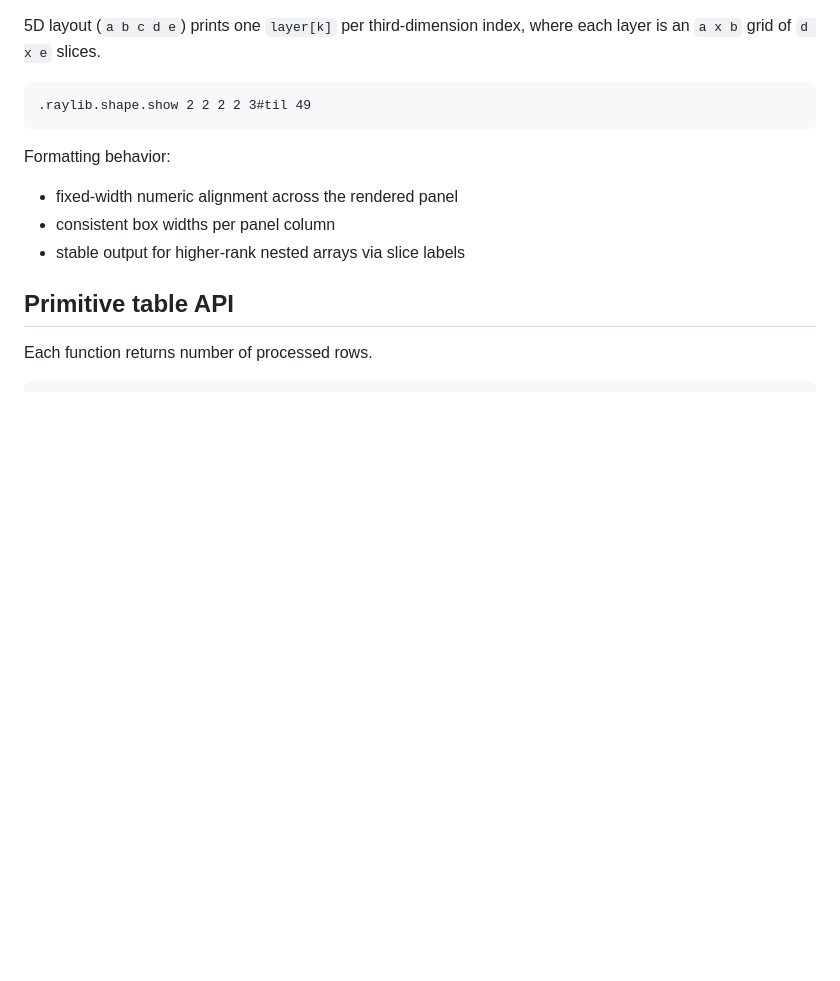
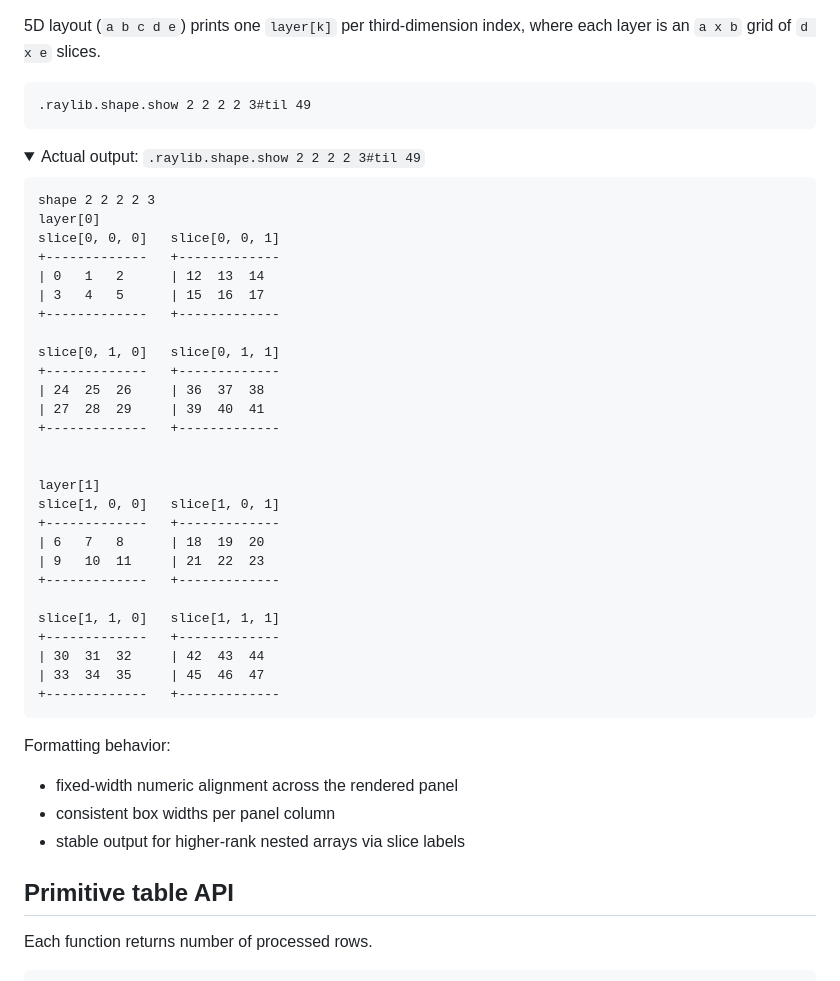
Before and after one commit to zaxiom13/raylib-q-project, a Markdown page: README.md, the part around one of its changes. Rendered like a GitHub page; folded sections open; blank space fills up the shorter version.

````diff
--- a/README.md
+++ b/README.md
@@ -166,3 +204,37 @@ Use these helpers to inspect nested arrays in an aligned, readable panel view:
 ```q
 .raylib.shape.show 2 2 2 2 3#til 49
 ```
+
+<details>
+<summary>Actual output: <code>.raylib.shape.show 2 2 2 2 3#til 49</code></summary>
+
+```text
+shape 2 2 2 2 3
+layer[0]
+slice[0, 0, 0]   slice[0, 0, 1]
++-------------   +-------------
+| 0   1   2      | 12  13  14
+| 3   4   5      | 15  16  17
++-------------   +-------------
+
+slice[0, 1, 0]   slice[0, 1, 1]
++-------------   +-------------
+| 24  25  26     | 36  37  38
+| 27  28  29     | 39  40  41
++-------------   +-------------
+
+
+layer[1]
+slice[1, 0, 0]   slice[1, 0, 1]
++-------------   +-------------
+| 6   7   8      | 18  19  20
+| 9   10  11     | 21  22  23
++-------------   +-------------
+
+slice[1, 1, 0]   slice[1, 1, 1]
++-------------   +-------------
+| 30  31  32     | 42  43  44
+| 33  34  35     | 45  46  47
++-------------   +-------------
+```
+
````
Also changed, not shown: other parts of README.md (+39 -0 lines).
